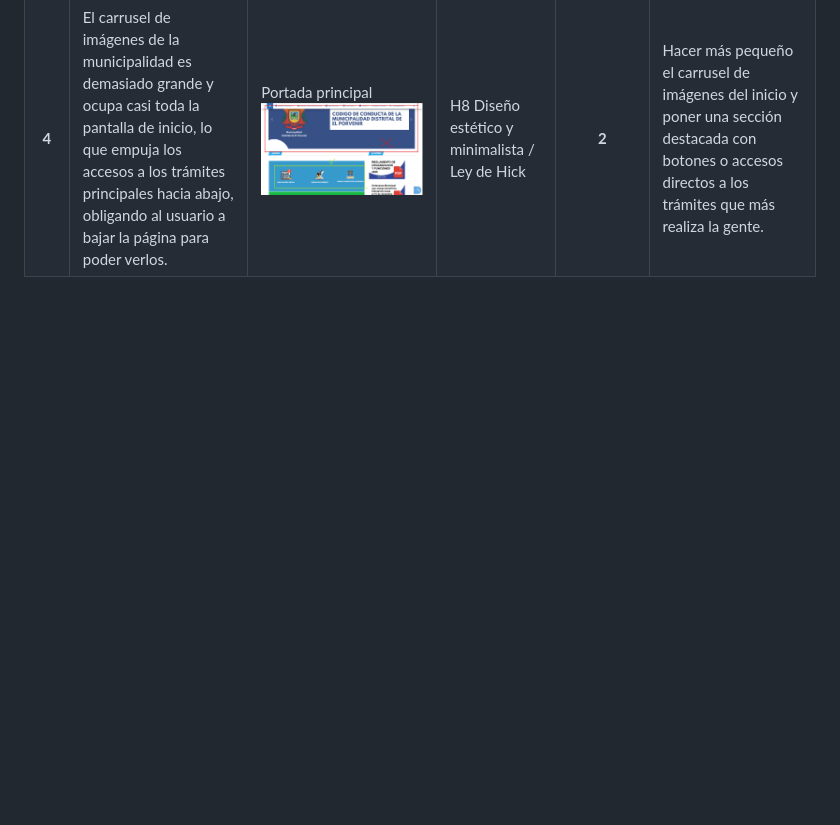
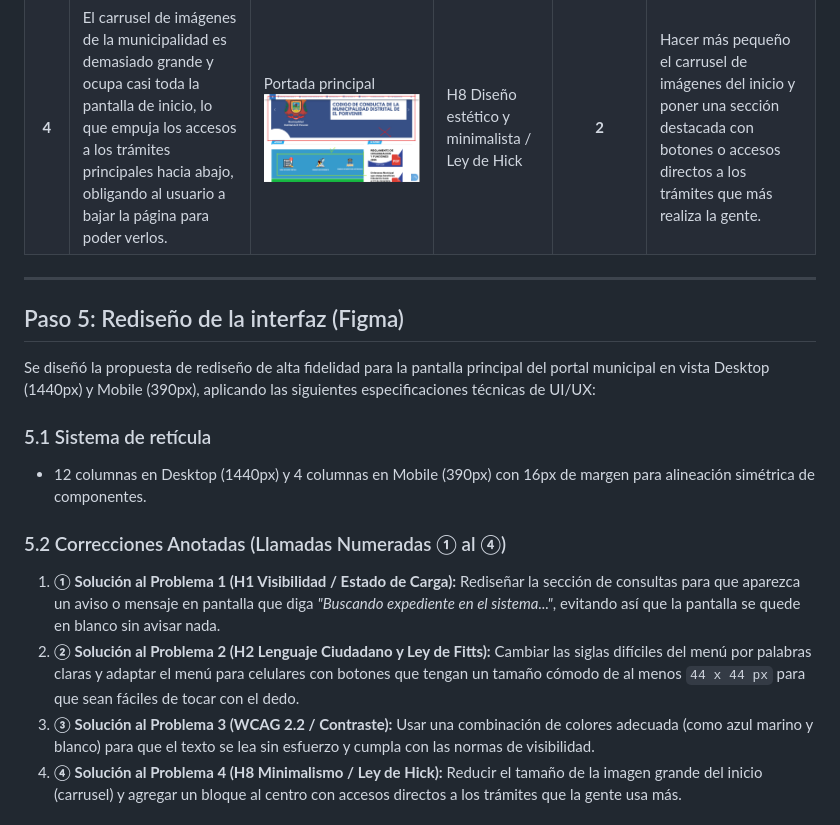
Before and after one commit to josueshadow-24/lab11-diagnostico-ux, a Markdown page: README.md, the part around one of its changes. GitHub-like rendering; blank space fills up the shorter version.

```diff
--- a/README.md
+++ b/README.md
@@ -116,3 +111,21 @@ Consolidación de los problemas detectados en la interfaz de la Municipalidad Di
 | **2** | Menú desplegable utiliza lenguaje de oficina ("TUPA", "CIAM") y los enlaces en celular tienen áreas para presionar muy pequeñas y muy pegadas entre sí. | Vista móvil 390px ![captura-mobile-02](/assets/captura-mobile-02.png) | H2 Relación con el mundo real / Ley de Fitts | **3** | Cambiar los nombres de los menús por palabras más claras que cualquier ciudadano entienda y hacer que los botones sean más grandes (de al menos 44 x 44 px) para que se puedan tocar con comodidad en el celular. |
 | **3** | La portada tiene colores con muy poco contraste (letras azules sobre fondo blanco en el pie de página), lo que dificulta la lectura, además de botones e imágenes que no tienen descripción en la revisión técnica. | Portada e informe Lighthouse 75/100 ![captura-desktop-01](/assets/captura-desktop-01.png)  ![captura-footer](/assets/captura-footer.png) ![captura-puntaje-accesibilidad](/assets/captura-puntaje-accesibilidad.png) | WCAG 2.2 / Ley de Jakob / H4 Consistencia y estándares | **3** | Mejorar los colores para que se distingan bieny logren una relación de contraste mínima de 4.5:1 (WCAG AA)  y agregarle descripciones a las imágenes y a los botones para que sean accesibles |
 | **4** | El carrusel de imágenes de la municipalidad es demasiado grande y ocupa casi toda la pantalla de inicio, lo que empuja los accesos a los trámites principales hacia abajo, obligando al usuario a bajar la página para poder verlos. | Portada principal ![captura-error-05](/assets/captura-carrusel-excesivo.png) | H8 Diseño estético y minimalista / Ley de Hick | **2** | Hacer más pequeño el carrusel de imágenes del inicio y poner una sección destacada con botones o accesos directos a los trámites que más realiza la gente. |
+
+---
+
+## Paso 5: Rediseño de la interfaz (Figma)
+
+Se diseñó la propuesta de rediseño de alta fidelidad para la pantalla principal del portal municipal en vista Desktop (1440px) y Mobile (390px), aplicando las siguientes especificaciones técnicas de UI/UX:
+
+### 5.1 Sistema de retícula
+* 12 columnas en Desktop (1440px) y 4 columnas en Mobile (390px) con 16px de margen para alineación simétrica de componentes.
+
+### 5.2 Correcciones Anotadas (Llamadas Numeradas ① al ④)
+
+1. **① Solución al Problema 1 (H1 Visibilidad / Estado de Carga):**
+Rediseñar la sección de consultas para que aparezca un aviso o mensaje en pantalla que diga *"Buscando expediente en el sistema..."*, evitando así que la pantalla se quede en blanco sin avisar nada.
+2. **② Solución al Problema 2 (H2 Lenguaje Ciudadano y Ley de Fitts):** Cambiar las siglas difíciles del menú por palabras claras y adaptar el menú para celulares con botones que tengan un tamaño cómodo de al menos `44 x 44 px` para que sean fáciles de tocar con el dedo.
+3. **③ Solución al Problema 3 (WCAG 2.2 / Contraste):** Usar una combinación de colores adecuada (como azul marino y blanco) para que el texto se lea sin esfuerzo y cumpla con las normas de visibilidad.
+4. **④ Solución al Problema 4 (H8 Minimalismo / Ley de Hick):** Reducir el tamaño de la imagen grande del inicio (carrusel) y agregar un bloque al centro con accesos directos a los trámites que la gente usa más.
+
```
Also changed, not shown: other parts of README.md (+10 -8 lines), assets/captura-footer.png (added), assets/captura-mobile-02.png (added), assets/redisenio-figma-desktop.png (added), assets/redisenio-figma-mobile.png (added).
